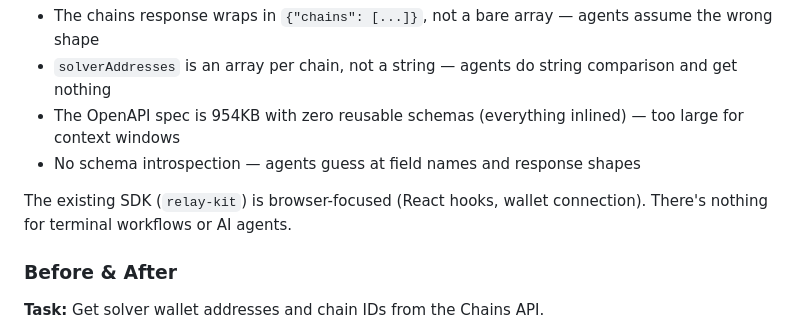
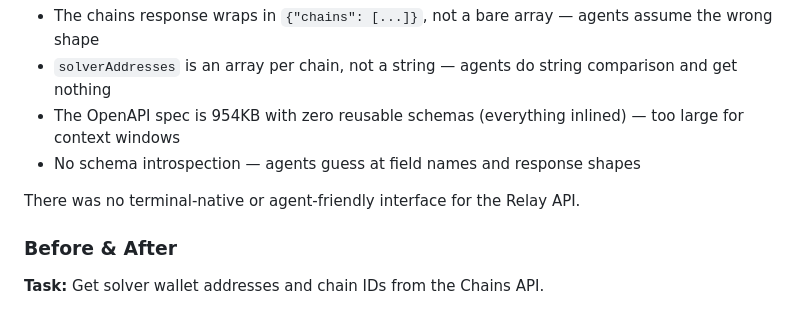
Before and after one commit to maxbayuk/relay-cli, a Markdown page: README.md, the part around the change. Rendered like a GitHub page.

Commit message:
fix: remove inaccurate SDK characterization from README
Replaces the claim that relay-kit is "browser-focused (React hooks,
wallet connection)" with a neutral statement about what was missing.

Co-Authored-By: Claude Opus 4.6 <noreply@anthropic.com>

```diff
--- a/README.md
+++ b/README.md
@@ -31,7 +31,7 @@ Relay's API has 47 endpoints across 80+ chains. AI agents are bad at using it:
 - The OpenAPI spec is 954KB with zero reusable schemas (everything inlined) — too large for context windows
 - No schema introspection — agents guess at field names and response shapes
 
-The existing SDK (`relay-kit`) is browser-focused (React hooks, wallet connection). There's nothing for terminal workflows or AI agents.
+There was no terminal-native or agent-friendly interface for the Relay API.
 
 ### Before & After
 
```
